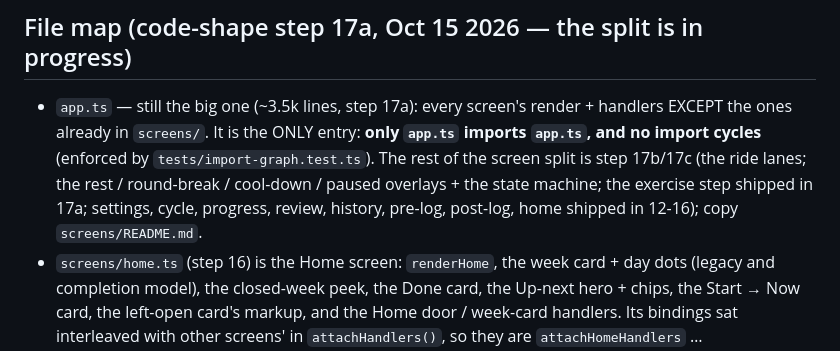
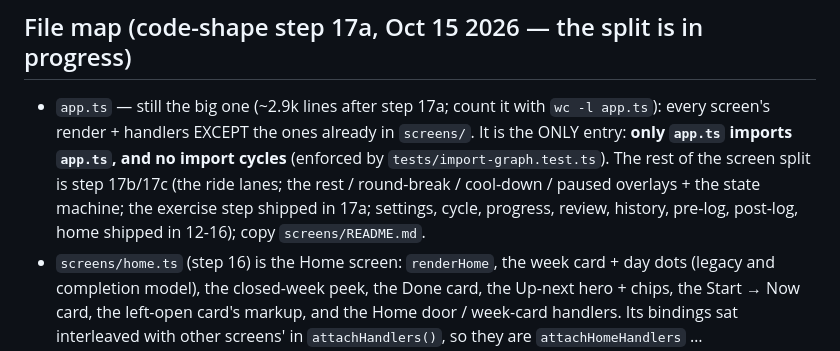
Before and after one commit to allisonecalt-sudo/workout-tracker, a Markdown page: CLAUDE.md, the part around the change. GitHub-like rendering.

```diff
--- a/CLAUDE.md
+++ b/CLAUDE.md
@@ -41,7 +41,7 @@ ride=right@12min"`. `slug=feel@qty`, `;`-joined; slug is `move-feel.ts`'s
 
 ## File map (code-shape step 17a, Oct 15 2026 — the split is in progress)
 
-- `app.ts` — still the big one (~3.5k lines, step 17a): every screen's render + handlers EXCEPT the ones already in `screens/`. It is the ONLY entry: **only `app.ts` imports `app.ts`, and no import cycles** (enforced by `tests/import-graph.test.ts`). The rest of the screen split is step 17b/17c (the ride lanes; the rest / round-break / cool-down / paused overlays + the state machine; the exercise step shipped in 17a; settings, cycle, progress, review, history, pre-log, post-log, home shipped in 12-16); copy `screens/README.md`.
+- `app.ts` — still the big one (~2.9k lines after step 17a; count it with `wc -l app.ts`): every screen's render + handlers EXCEPT the ones already in `screens/`. It is the ONLY entry: **only `app.ts` imports `app.ts`, and no import cycles** (enforced by `tests/import-graph.test.ts`). The rest of the screen split is step 17b/17c (the ride lanes; the rest / round-break / cool-down / paused overlays + the state machine; the exercise step shipped in 17a; settings, cycle, progress, review, history, pre-log, post-log, home shipped in 12-16); copy `screens/README.md`.
 - `screens/home.ts` (step 16) is the Home screen: `renderHome`, the week card + day dots (legacy and completion model), the closed-week peek, the Done card, the Up-next hero + chips, the Start → Now card, the left-open card's markup, and the Home door / week-card handlers. Its bindings sat interleaved with other screens' in `attachHandlers()`, so they are `attachHomeHandlers` … `attachHomeHandlers4`, each called at its original spot (binding order unchanged). Still in `app.ts` on purpose: the Up-next/chip tap (`startWorkout`), the three left-open buttons (`applyActiveSnapshot`), the walk Start/Done/Cancel row (`updateWalkLiveLine`), and the shared `[data-detail]` click. `ui.viewingLastClosedWeek` stays in `ui` (`resetState` clears it); `syncIndicatorText` moved to `sync.ts` (16a). `walk.ts` joined the screens' allow-list.
 - `screens/` — one module per screen (`screens/rides.ts` is the pilot and the worked example; `settings.ts` and `cycle.ts` (step 12) are further examples; `screens/README.md` is the template: what a screen owns, what it may import, how app.ts wires it). A screen imports the shared layer, never `app.ts`, never another screen (enforced). `screens/progress.ts` and `screens/review.ts` (step 13) are the Progress and Weekly-review screens; `screens/postlog.ts` (step 15c) is the post-log screen (note / wall-sit / finish-time / breaks / after-session chips and Save through `actions.ts`; its tick id and saving flag are module-local; the feel chips arm-feel / load / move-feel / ride feel are the WORKOUT screen's, drawn inside `renderWorkout`, so they move in step 17). `screens/prelog.ts` (step 15b) is the pre-log screen (its start-time tick id is module-local; `#begin` stays bound in app.ts because it runs the workout's own setup). `screens/history.ts` (step 14) is the Sessions list, the Session detail and the history edit (its draft stays `ui.historyEditDraft`, because `actions.ts` saveHistoryEdit reads it; the back-scroll map `ui.detailOpenedAtScroll` is written by the shared `data-detail` click in app.ts).
 - `screens/workout.ts` (step 17a) is the workout screen: `renderWorkout` (the render entry — it picks the sub-view), the exercise step, the hold timer card (single-set and the wall-lean N-set counter), the Tips row call, the tempo bar, the step list sheet (`renderStepListSheet`) and the running-timer pip (`renderTimerPip`), the voice-note button, and four handler groups (`attachWorkoutStepListHandlers`, `attachWorkoutFeelHandlers` / `attachWorkoutFeelHandlers2` — the ride's own feel binding sits between them in app.ts until 17b — and `attachWorkoutCardHandlers`). The sub-views still in app.ts (ride lanes 17b; rest / round break / cool-down 17c) and `jumpToStep` come in through `setWorkoutSubviews()`, registered once at boot; each forwarding stub is deleted when its sub-view moves. `next` / `begin` / `step-back` and the hold bindings (`start-timed`, `stop-timed`, ...) stay in app.ts with the state machine (17c). Structure rule for 17b/17c: `screens/README.md` "The workout: one screen, sub-views".
```
Also changed, not shown: screens/README.md (+12 -0 lines).
